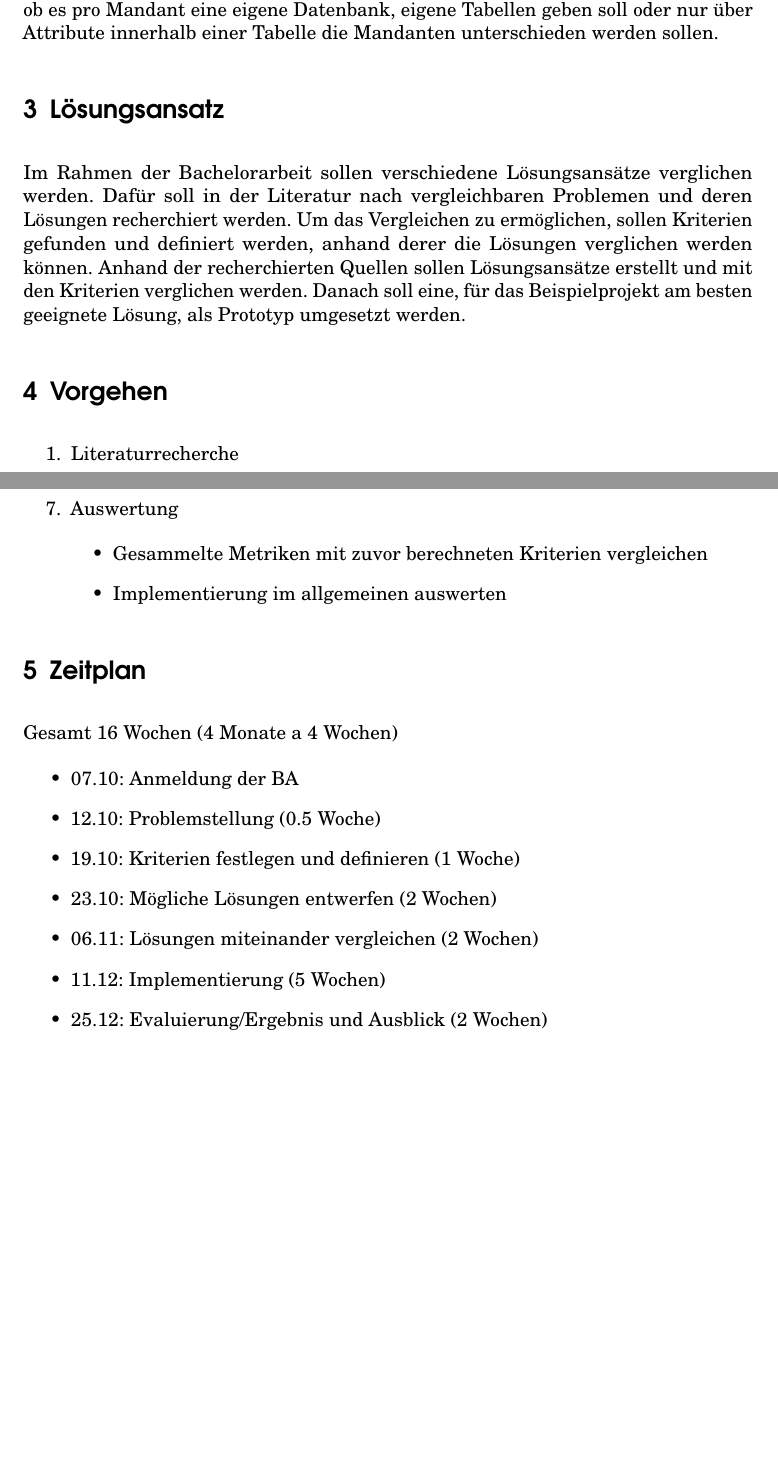
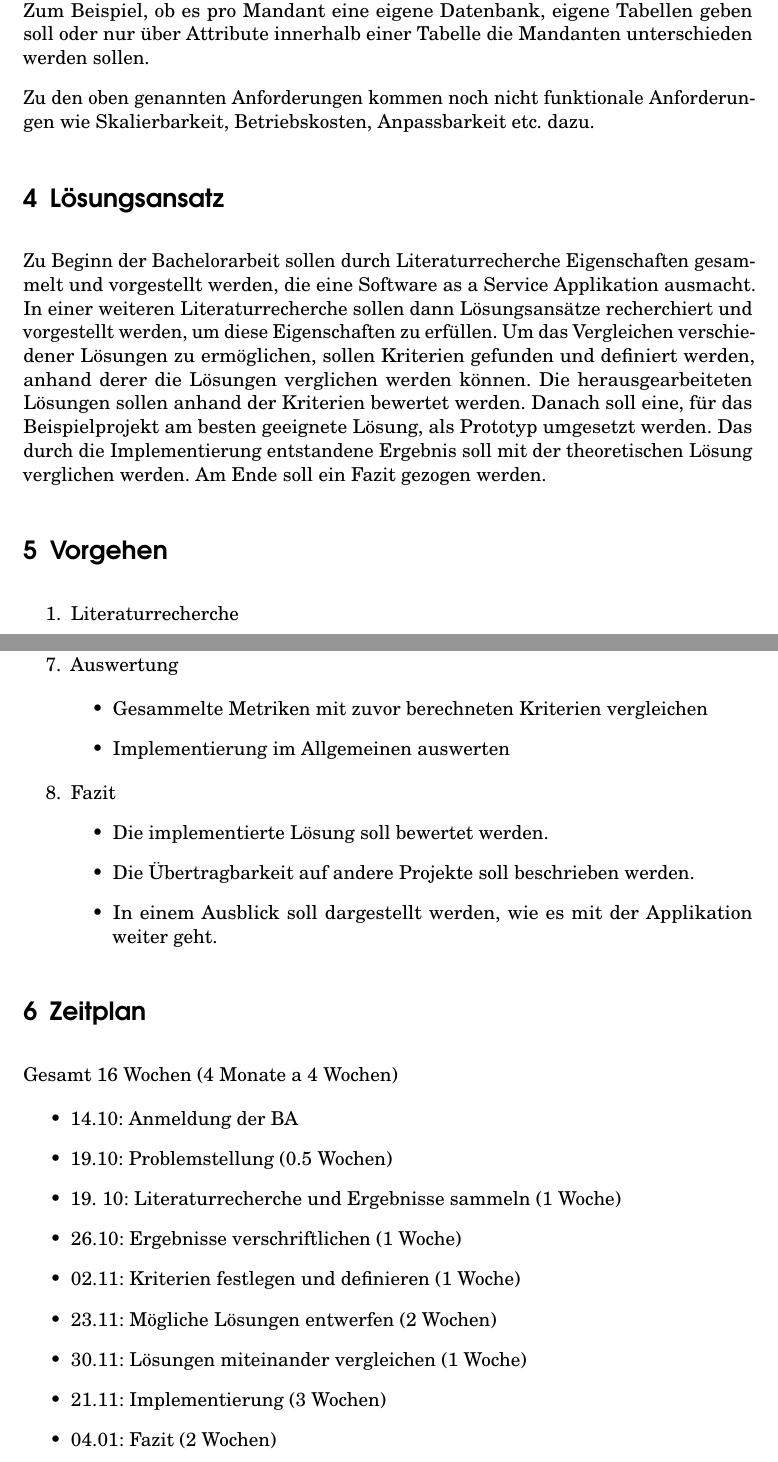
Before and after one commit to BA-JulianSobott/Expose, a LaTeX thesis (main.tex, which reads expose.tex): two parts of pages 4 and 5 of 6 before the commit and two parts of pages 4 and 6 of 6 after it, joined at a grey line, cut so that both start at the same text, the shorter picture padded with empty space. Compiled offline with pdfLaTeX.

Commit message:
final version

```diff
--- a/expose.tex
+++ b/expose.tex
@@ -36,13 +44,17 @@ An einer Stelle zwischen Frontend und Datenbank muss der jeweilige Mandant festg
 Hier ist die Schwierigkeit zu entscheiden, auf welcher Ebene die Logik und die Daten voneinander getrennt werden sollen.
 Zum Beispiel, ob es pro Mandant eine eigene Datenbank, eigene Tabellen geben soll oder nur über Attribute innerhalb einer Tabelle die Mandanten unterschieden werden sollen.
 
+Zu den oben genannten Anforderungen kommen noch nicht funktionale Anforderungen wie Skalierbarkeit, Betriebskosten, Anpassbarkeit etc. dazu.
+
 \section{Lösungsansatz}\label{sec:loesungsansatz}
 
-Im Rahmen der Bachelorarbeit sollen verschiedene Lösungsansätze verglichen werden.
-Dafür soll in der Literatur nach vergleichbaren Problemen und deren Lösungen recherchiert werden.
-Um das Vergleichen zu ermöglichen, sollen Kriterien gefunden und definiert werden, anhand derer die Lösungen verglichen werden können.
-Anhand der recherchierten Quellen sollen Lösungsansätze erstellt und mit den Kriterien verglichen werden.
+Zu Beginn der Bachelorarbeit sollen durch Literaturrecherche Eigenschaften gesammelt und vorgestellt werden, die eine Software as a Service Applikation ausmacht.
+In einer weiteren Literaturrecherche sollen dann Lösungsansätze recherchiert und vorgestellt werden, um diese Eigenschaften zu erfüllen.
+Um das Vergleichen verschiedener Lösungen zu ermöglichen, sollen Kriterien gefunden und definiert werden, anhand derer die Lösungen verglichen werden können.
+Die herausgearbeiteten Lösungen sollen anhand der Kriterien bewertet werden.
 Danach soll eine, für das Beispielprojekt am besten geeignete Lösung, als Prototyp umgesetzt werden.
+Das durch die Implementierung entstandene Ergebnis soll mit der theoretischen Lösung verglichen werden.
+Am Ende soll ein Fazit gezogen werden.
 
 \section{Vorgehen}\label{sec:vorgehen}
 
@@ -108,8 +119,14 @@ Danach soll eine, für das Beispielprojekt am besten geeignete Lösung, als Prot
   \item
     Gesammelte Metriken mit zuvor berechneten Kriterien vergleichen
   \item
-    Implementierung im allgemeinen auswerten
+    Implementierung im Allgemeinen auswerten
   \end{itemize}
+  \item Fazit
+\begin{itemize}
+    \item Die implementierte Lösung soll bewertet werden.
+    \item Die Übertragbarkeit auf andere Projekte soll beschrieben werden.
+    \item In einem Ausblick soll dargestellt werden, wie es mit der Applikation weiter geht.
+\end{itemize}
 \end{enumerate}
 
 \section{Zeitplan}\label{sec:zeitplan}
@@ -118,18 +135,20 @@ Gesamt 16 Wochen (4 Monate a 4 Wochen)
 
 \begin{itemize}
 \item
-  07.10: Anmeldung der BA
+  14.10: Anmeldung der BA
 \item
-  12.10: Problemstellung (0.5 Woche)
+  19.10: Problemstellung (0.5 Wochen)
+    \item 19. 10: Literaturrecherche und Ergebnisse sammeln (1 Woche)
+    \item 26.10: Ergebnisse verschriftlichen (1 Woche)
+  \item 02.11: Kriterien festlegen und definieren (1 Woche)
 \item
-  19.10: Kriterien festlegen und definieren (1 Woche)
+  23.11: Mögliche Lösungen entwerfen (2 Wochen)
 \item
-  23.10: Mögliche Lösungen entwerfen (2 Wochen)
+  30.11: Lösungen miteinander vergleichen (1 Woche)
 \item
-  06.11: Lösungen miteinander vergleichen (2 Wochen)
+  21.11: Implementierung (3 Wochen)
 \item
-  11.12: Implementierung (5 Wochen)
+  04.01: Fazit (2 Wochen)
 \item
-  25.12: Evaluierung/Ergebnis und Ausblick (2 Wochen)
+  11.01: Grundlagen fertigstellen (1 Woche)
 \item
-  01.01: Puffer/Pause (1 Woche)
```
Also changed, not shown: main.tex (+2 -2 lines), expose.tex (55 more changed lines).
